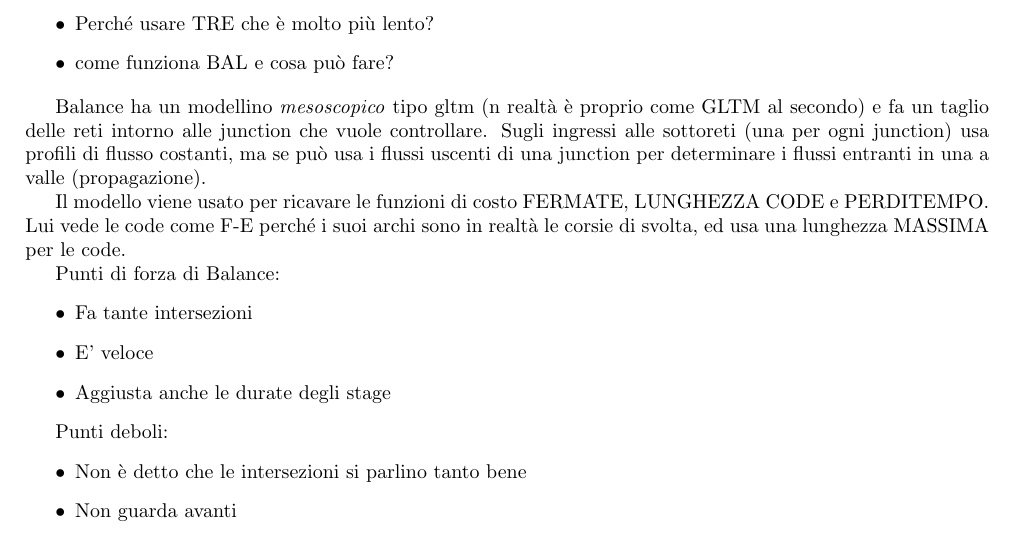
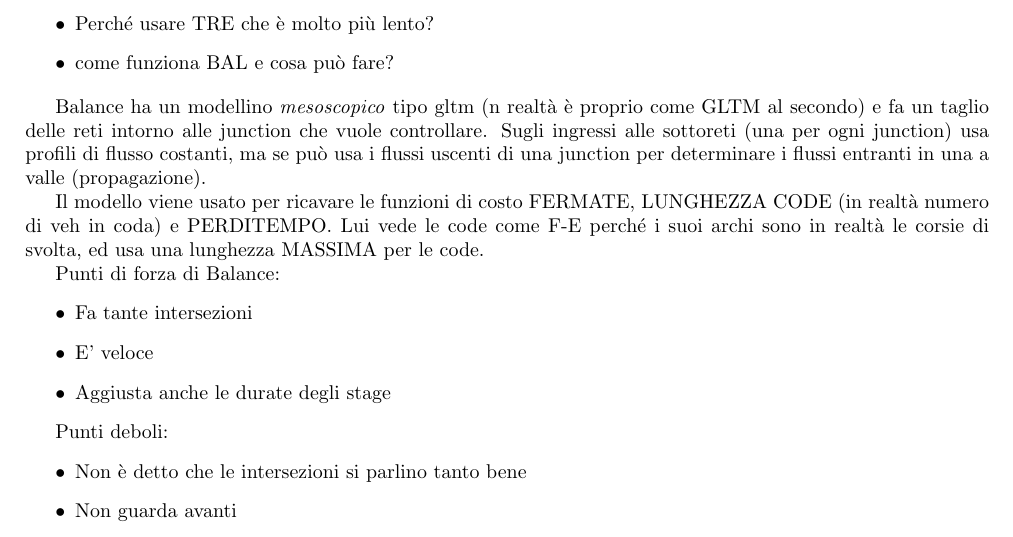
Before and after one commit to pietro-mesch/TESIPHD, a LaTeX book (Bozza.tex): part of page 3 of 9, cut so that both start at the same text. Compiled offline with pdfLaTeX.

Commit message:
commentino

```diff
--- a/Bozza.tex
+++ b/Bozza.tex
@@ -39,7 +39,7 @@ Tipi di ottimizzazione, roba dal libro.
 
 Balance ha un modellino \emph{mesoscopico} tipo gltm (n realtà è proprio come GLTM al secondo) e fa un taglio delle reti intorno alle junction che vuole controllare. Sugli ingressi alle sottoreti (una per ogni junction) usa profili di flusso costanti, ma se può usa i flussi uscenti di una junction per determinare i flussi entranti in una a valle (propagazione).
 
-Il modello viene usato per ricavare le funzioni di costo FERMATE, LUNGHEZZA CODE e PERDITEMPO.
+Il modello viene usato per ricavare le funzioni di costo FERMATE, LUNGHEZZA CODE (in realtà numero di veh in coda) e PERDITEMPO.
 Lui vede le code come F-E perché i suoi archi sono in realtà le corsie di svolta, ed usa una lunghezza MASSIMA per le code.
 
 Punti di forza di Balance:
```
